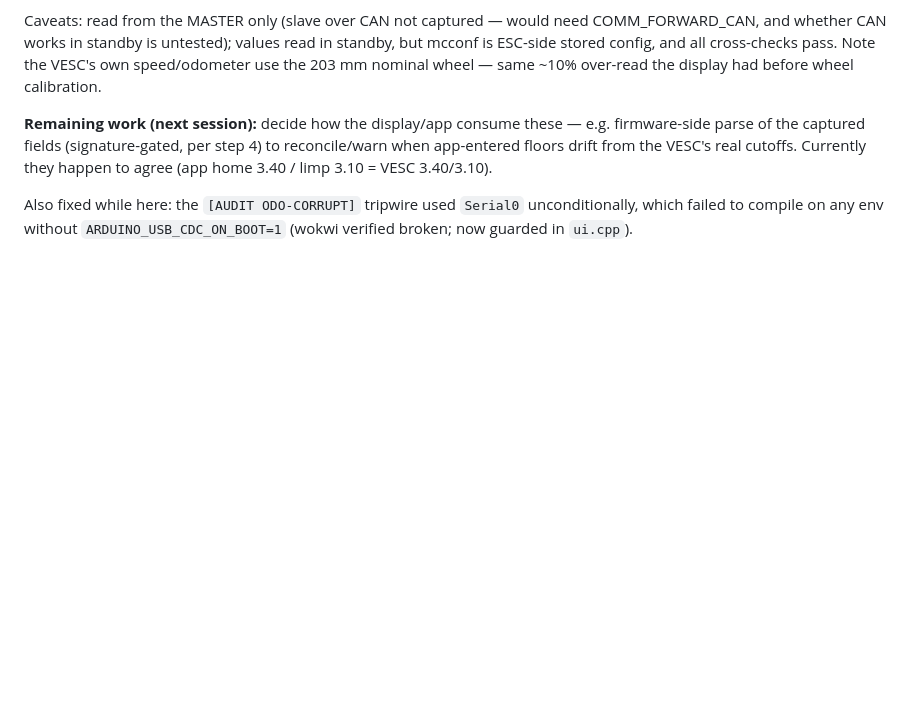
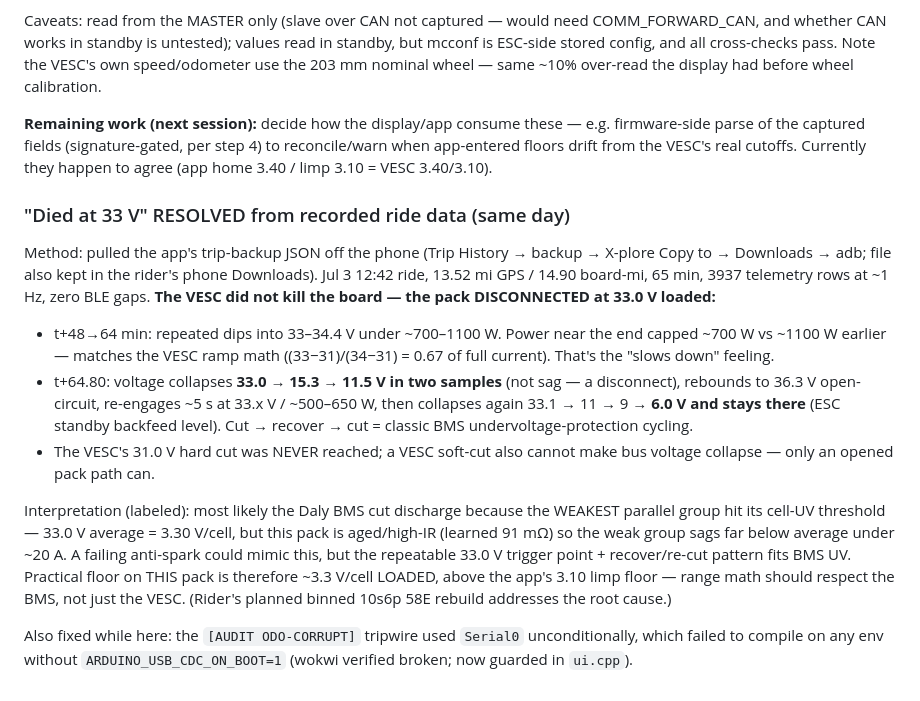
Before and after one commit to joenilan/Esk8OS, a Markdown page: docs/VESC_CONFIG_READ_HANDOFF.md, the part around the change. Drawn GitHub-style; blank space fills up the shorter version.

Commit message:
docs(vesc): root-cause the 33V death from recorded ride telemetry
Trip data shows the pack disconnecting at 33.0 V loaded (33->11 V in two
samples, rebound, re-cut, settles at 6 V standby) - BMS undervoltage on
the weakest group, not the VESC: its 31.0 V hard cut was never reached.

Co-Authored-By: Claude Fable 5 <noreply@anthropic.com>

```diff
--- a/docs/VESC_CONFIG_READ_HANDOFF.md
+++ b/docs/VESC_CONFIG_READ_HANDOFF.md
@@ -184,6 +184,34 @@ e.g. firmware-side parse of the captured fields (signature-gated, per step 4) to
 reconcile/warn when app-entered floors drift from the VESC's real cutoffs.
 Currently they happen to agree (app home 3.40 / limp 3.10 = VESC 3.40/3.10).
 
+### "Died at 33 V" RESOLVED from recorded ride data (same day)
+
+Method: pulled the app's trip-backup JSON off the phone (Trip History → backup →
+X-plore Copy to → Downloads → adb; file also kept in the rider's phone
+Downloads). Jul 3 12:42 ride, 13.52 mi GPS / 14.90 board-mi, 65 min, 3937
+telemetry rows at ~1 Hz, zero BLE gaps. **The VESC did not kill the board — the
+pack DISCONNECTED at 33.0 V loaded:**
+
+- t+48→64 min: repeated dips into 33–34.4 V under ~700–1100 W. Power near the
+  end capped ~700 W vs ~1100 W earlier — matches the VESC ramp math
+  ((33−31)/(34−31) = 0.67 of full current). That's the "slows down" feeling.
+- t+64.80: voltage collapses **33.0 → 15.3 → 11.5 V in two samples** (not sag —
+  a disconnect), rebounds to 36.3 V open-circuit, re-engages ~5 s at 33.x V /
+  ~500–650 W, then collapses again 33.1 → 11 → 9 → **6.0 V and stays there**
+  (ESC standby backfeed level). Cut → recover → cut = classic BMS
+  undervoltage-protection cycling.
+- The VESC's 31.0 V hard cut was NEVER reached; a VESC soft-cut also cannot
+  make bus voltage collapse — only an opened pack path can.
+
+Interpretation (labeled): most likely the Daly BMS cut discharge because the
+WEAKEST parallel group hit its cell-UV threshold — 33.0 V average = 3.30 V/cell,
+but this pack is aged/high-IR (learned 91 mΩ) so the weak group sags far below
+average under ~20 A. A failing anti-spark could mimic this, but the repeatable
+33.0 V trigger point + recover/re-cut pattern fits BMS UV. Practical floor on
+THIS pack is therefore ~3.3 V/cell LOADED, above the app's 3.10 limp floor —
+range math should respect the BMS, not just the VESC. (Rider's planned binned
+10s6p 58E rebuild addresses the root cause.)
+
 Also fixed while here: the `[AUDIT ODO-CORRUPT]` tripwire used `Serial0`
 unconditionally, which failed to compile on any env without
 `ARDUINO_USB_CDC_ON_BOOT=1` (wokwi verified broken; now guarded in `ui.cpp`).
```
